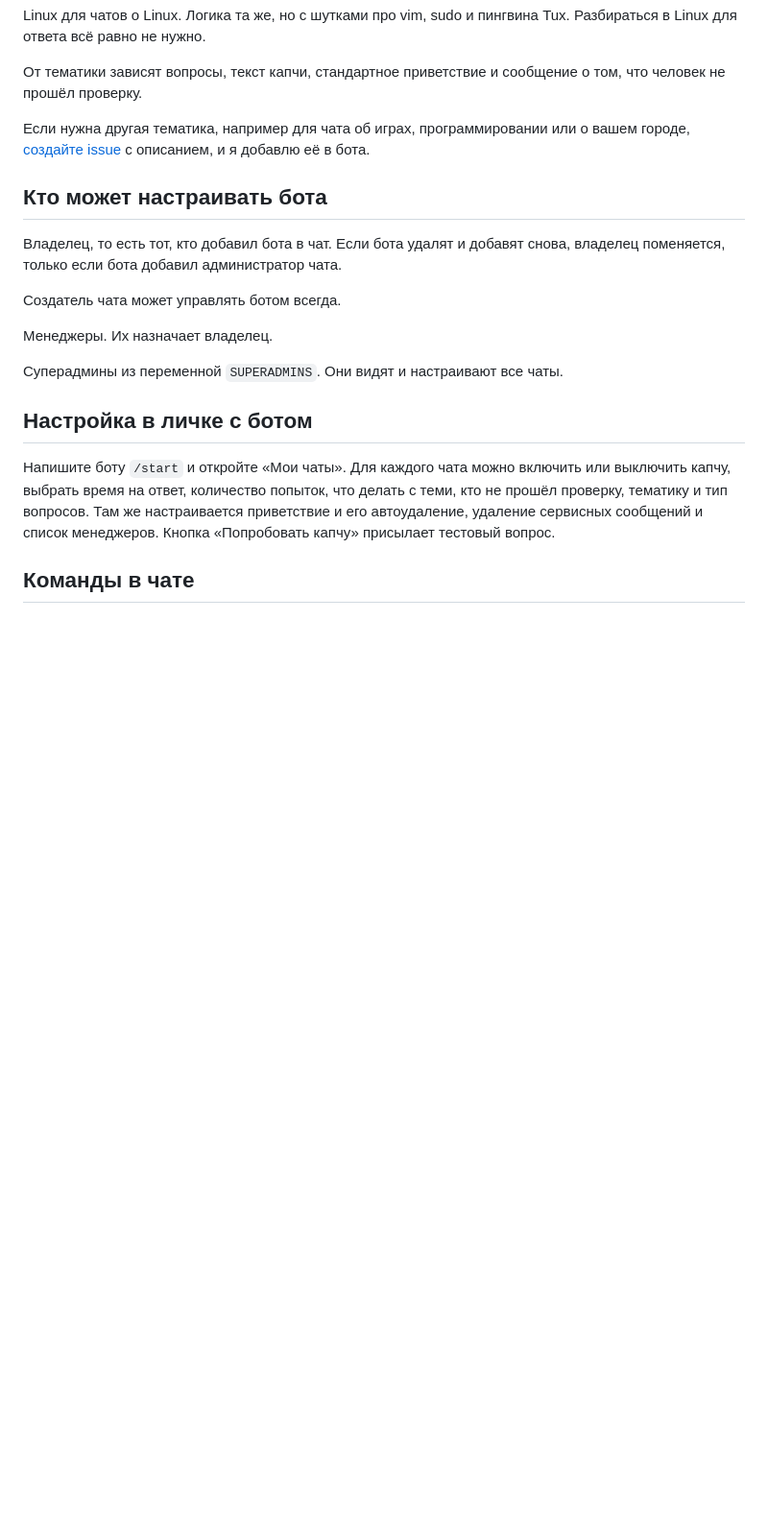
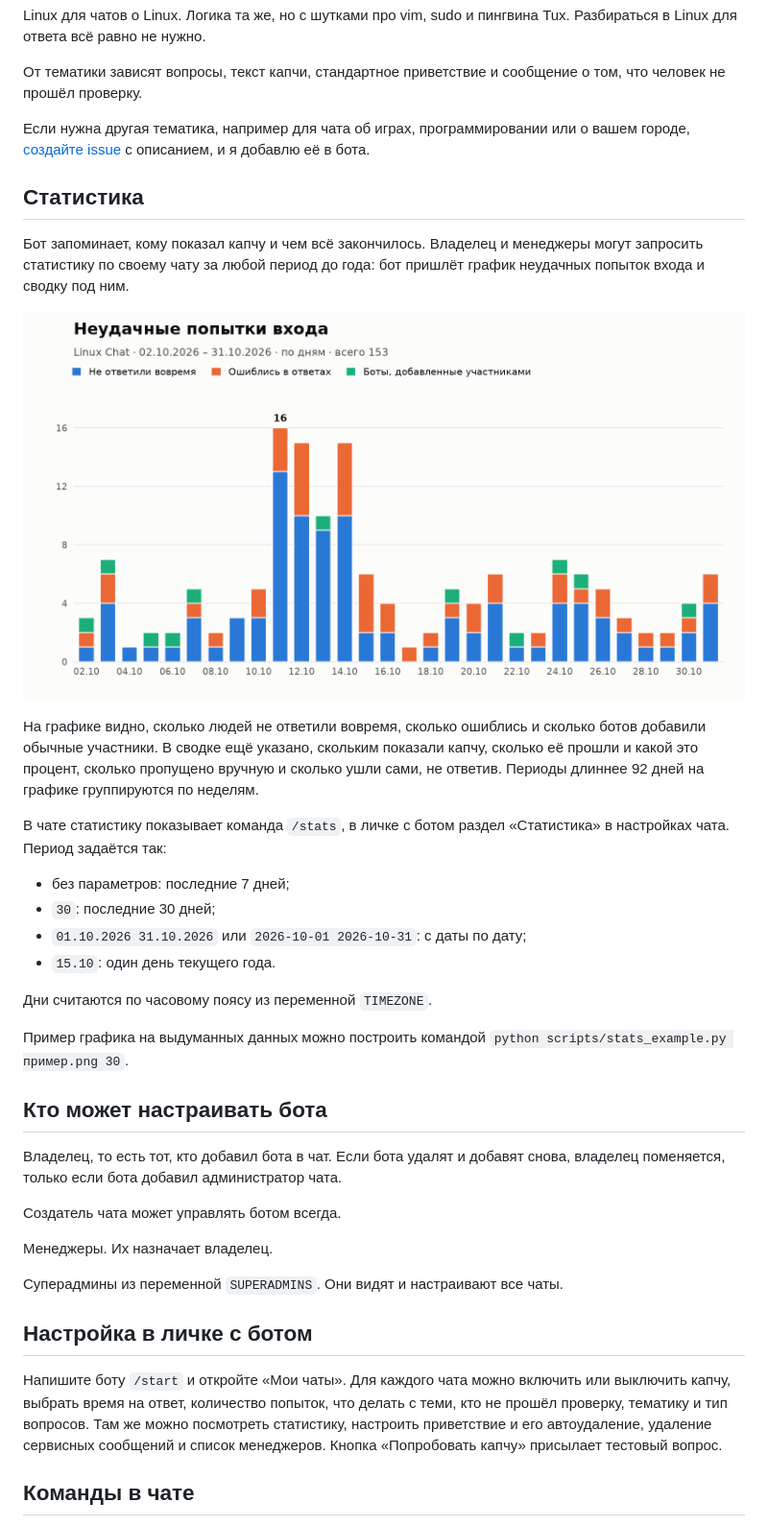
Before and after one commit to Axawys/axbot, a Markdown page: README.md, the part around one of its changes. Shown at 96% size. Drawn GitHub-style; pictures changed too: docs/stats-example.png (added); blank space fills up the shorter version.

```diff
--- a/README.md
+++ b/README.md
@@ -30,6 +30,25 @@ Linux для чатов о Linux. Логика та же, но с шутками
 
 Если нужна другая тематика, например для чата об играх, программировании или о вашем городе, [создайте issue](https://github.com/Axawys/axbot/issues) с описанием, и я добавлю её в бота.
 
+## Статистика
+
+Бот запоминает, кому показал капчу и чем всё закончилось. Владелец и менеджеры могут запросить статистику по своему чату за любой период до года: бот пришлёт график неудачных попыток входа и сводку под ним.
+
+![Пример графика](docs/stats-example.png)
+
+На графике видно, сколько людей не ответили вовремя, сколько ошиблись и сколько ботов добавили обычные участники. В сводке ещё указано, скольким показали капчу, сколько её прошли и какой это процент, сколько пропущено вручную и сколько ушли сами, не ответив. Периоды длиннее 92 дней на графике группируются по неделям.
+
+В чате статистику показывает команда `/stats`, в личке с ботом раздел «Статистика» в настройках чата. Период задаётся так:
+
+- без параметров: последние 7 дней;
+- `30`: последние 30 дней;
+- `01.10.2026 31.10.2026` или `2026-10-01 2026-10-31`: с даты по дату;
+- `15.10`: один день текущего года.
+
+Дни считаются по часовому поясу из переменной `TIMEZONE`.
+
+Пример графика на выдуманных данных можно построить командой `python scripts/stats_example.py пример.png 30`.
+
 ## Кто может настраивать бота
 
 Владелец, то есть тот, кто добавил бота в чат. Если бота удалят и добавят снова, владелец поменяется, только если бота добавил администратор чата.
@@ -42,7 +61,7 @@ Linux для чатов о Linux. Логика та же, но с шутками
 
 ## Настройка в личке с ботом
 
-Напишите боту `/start` и откройте «Мои чаты». Для каждого чата можно включить или выключить капчу, выбрать время на ответ, количество попыток, что делать с теми, кто не прошёл проверку, тематику и тип вопросов. Там же настраивается приветствие и его автоудаление, удаление сервисных сообщений и список менеджеров. Кнопка «Попробовать капчу» присылает тестовый вопрос.
+Напишите боту `/start` и откройте «Мои чаты». Для каждого чата можно включить или выключить капчу, выбрать время на ответ, количество попыток, что делать с теми, кто не прошёл проверку, тематику и тип вопросов. Там же можно посмотреть статистику, настроить приветствие и его автоудаление, удаление сервисных сообщений и список менеджеров. Кнопка «Попробовать капчу» присылает тестовый вопрос.
 
 ## Команды в чате
 
```
Also changed, not shown: other parts of README.md (+2 -1 lines), README.en.md (+22 -2 lines), 14 other files.
